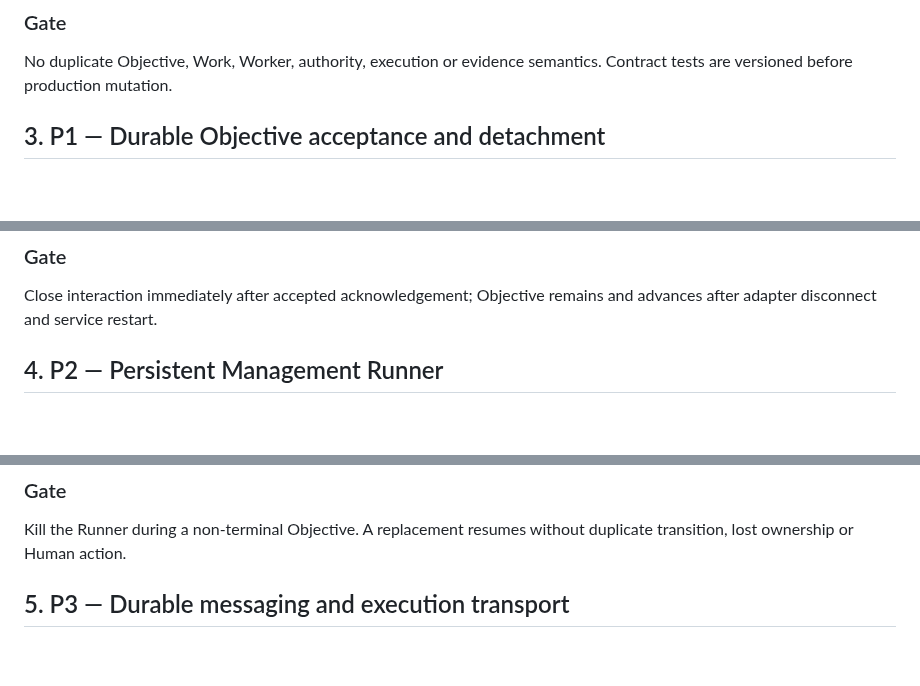
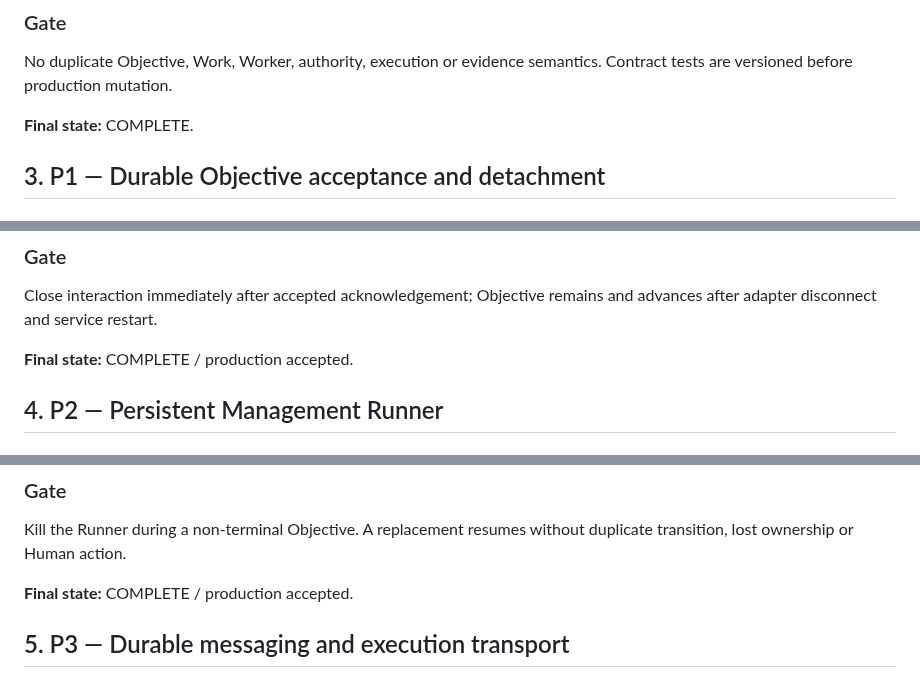
Before and after one commit to kelvinka38/metatron-workforce, a Markdown page: docs/AUTONOMY_CLOSURE/IMPLEMENTATION_MASTER_PLAN.md, 3 parts joined by grey strips. Rendered like a GitHub page; blank space fills up the shorter version.

```diff
--- a/docs/AUTONOMY_CLOSURE/IMPLEMENTATION_MASTER_PLAN.md
+++ b/docs/AUTONOMY_CLOSURE/IMPLEMENTATION_MASTER_PLAN.md
@@ -30,6 +32,8 @@ No phase may bypass canonical domain boundaries for convenience.
 
 No duplicate Objective, Work, Worker, authority, execution or evidence semantics. Contract tests are versioned before production mutation.
 
+**Final state:** COMPLETE.
+
 ## 3. P1 — Durable Objective acceptance and detachment
 
 ### Deliver
@@ -49,6 +53,8 @@ No duplicate Objective, Work, Worker, authority, execution or evidence semantics
 
 Close interaction immediately after accepted acknowledgement; Objective remains and advances after adapter disconnect and service restart.
 
+**Final state:** COMPLETE / production accepted.
+
 ## 4. P2 — Persistent Management Runner
 
 ### Deliver
@@ -65,6 +71,8 @@ Close interaction immediately after accepted acknowledgement; Objective remains
 
 Kill the Runner during a non-terminal Objective. A replacement resumes without duplicate transition, lost ownership or Human action.
 
+**Final state:** COMPLETE / production accepted.
+
 ## 5. P3 — Durable messaging and execution transport
 
 ### Deliver
```
Also changed, not shown: other parts of docs/AUTONOMY_CLOSURE/IMPLEMENTATION_MASTER_PLAN.md (+45 -1 lines).
